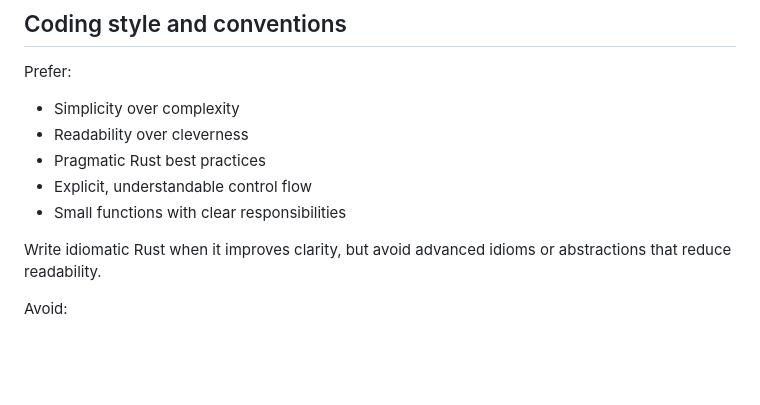
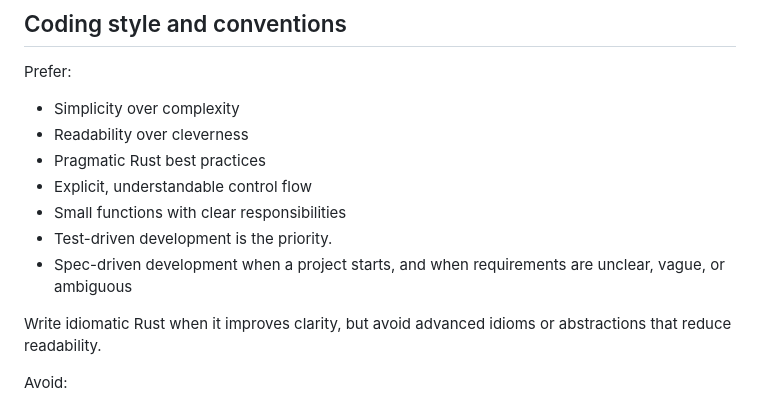
Before and after one commit to chrizzlekicks/flacser, a Markdown page: AGENTS.md, the part around the change. Drawn GitHub-style; blank space fills up the shorter version.

Commit message:
tweak AGENTS.md

```diff
--- a/AGENTS.md
+++ b/AGENTS.md
@@ -188,6 +188,8 @@ Prefer:
 * Pragmatic Rust best practices
 * Explicit, understandable control flow
 * Small functions with clear responsibilities
+* Test-driven development is the priority.
+* Spec-driven development when a project starts, and when requirements are unclear, vague, or ambiguous
 
 Write idiomatic Rust when it improves clarity, but avoid advanced idioms or abstractions that reduce readability.
 
```
